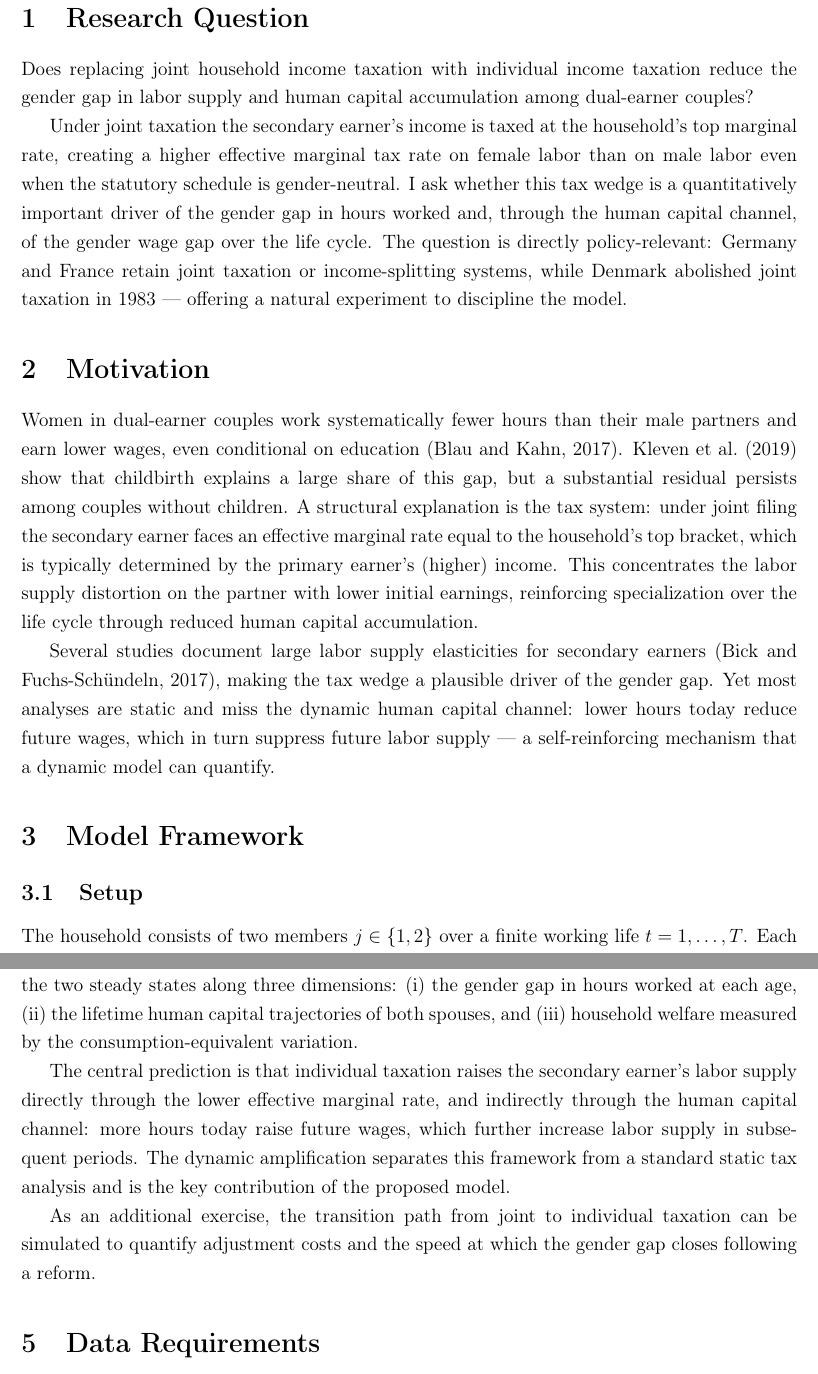
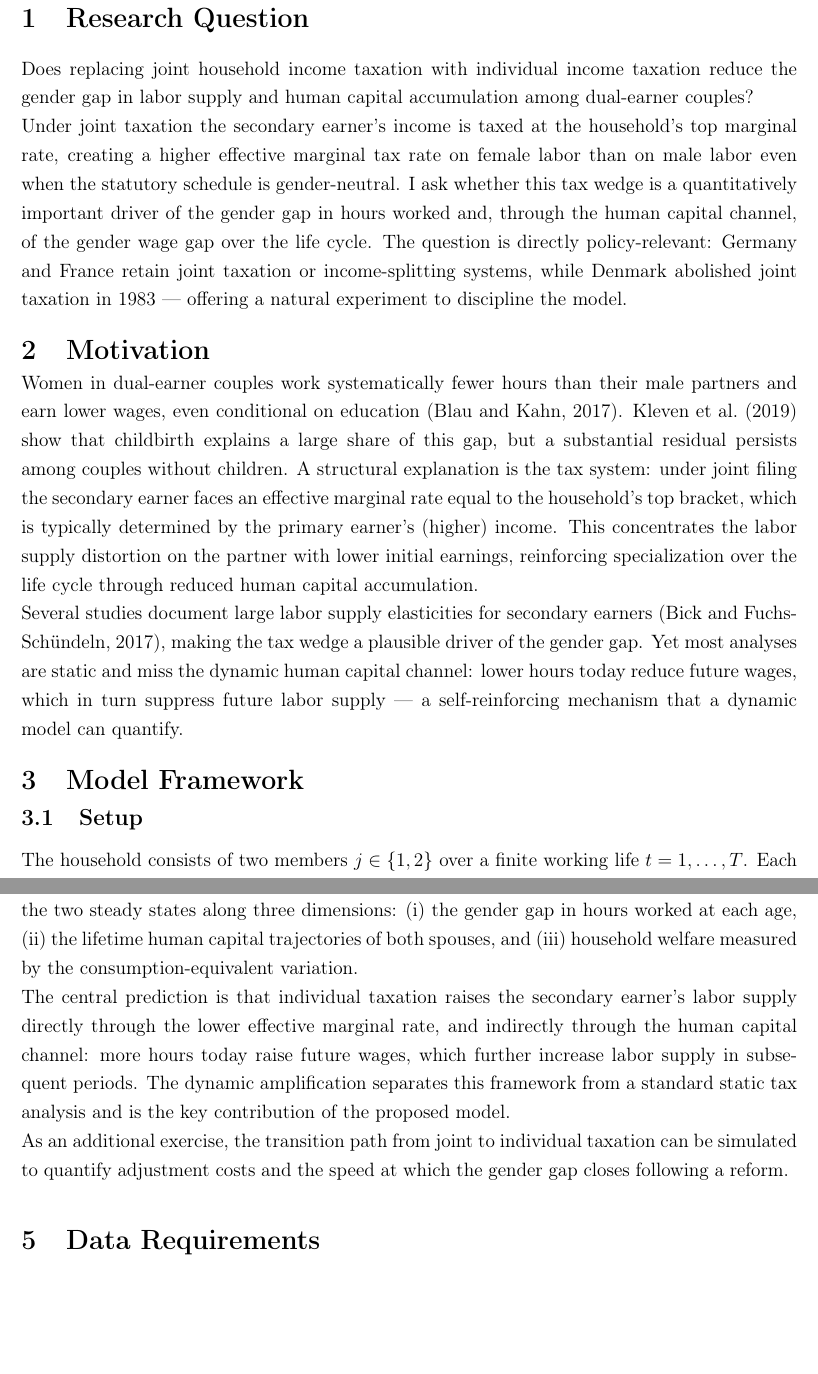
Before and after one commit to Malte-Glad/HB-3-opgave, a LaTeX document (main.tex, which reads Sections folder/Question 1.tex, Sections folder/Question 2.tex, Sections folder/Question 3.tex): two parts of pages 2 and 4 of 7 before the commit and two parts of pages 2 and 4 of 5 after it, joined at a grey line, cut so that both start at the same text, the shorter picture padded with empty space. Compiled offline with pdfLaTeX.

Commit message:
Updates from Overleaf

```diff
--- a/Sections folder/Question 1.tex
+++ b/Sections folder/Question 1.tex
@@ -2,6 +2,6 @@
 
 Does replacing joint household income taxation with individual income taxation reduce the gender gap in labor supply and human capital accumulation among dual-earner couples?
 
-Under joint taxation the secondary earner's income is taxed at the household's top marginal rate, creating a higher effective marginal tax rate on female labor than on male labor even when the statutory schedule is gender-neutral.
+\noindent Under joint taxation the secondary earner's income is taxed at the household's top marginal rate, creating a higher effective marginal tax rate on female labor than on male labor even when the statutory schedule is gender-neutral.
 I ask whether this tax wedge is a quantitatively important driver of the gender gap in hours worked and, through the human capital channel, of the gender wage gap over the life cycle.
-The question is directly policy-relevant: Germany and France retain joint taxation or income-splitting systems, while Denmark abolished joint taxation in 1983 --- offering a natural experiment to discipline the model.
+The question is directly policy-relevant: Germany and France retain joint taxation or income-splitting systems, while Denmark abolished joint taxation in 1983 --- offering a natural experiment to discipline the model.\vspace{-1em}
--- a/Sections folder/Question 2.tex
+++ b/Sections folder/Question 2.tex
@@ -1,9 +1,9 @@
 \section{Motivation}
-
+\vspace{-1em}
 Women in dual-earner couples work systematically fewer hours than their male partners and earn lower wages, even conditional on education \citep{blau2017gender}.
 \citet{kleven2019children} show that childbirth explains a large share of this gap, but a substantial residual persists among couples without children.
 A structural explanation is the tax system: under joint filing the secondary earner faces an effective marginal rate equal to the household's top bracket, which is typically determined by the primary earner's (higher) income.
 This concentrates the labor supply distortion on the partner with lower initial earnings, reinforcing specialization over the life cycle through reduced human capital accumulation.
 
-Several studies document large labor supply elasticities for secondary earners \citep{bick2017taxation}, making the tax wedge a plausible driver of the gender gap.
+\noindent Several studies document large labor supply elasticities for secondary earners \citep{bick2017taxation}, making the tax wedge a plausible driver of the gender gap.
 Yet most analyses are static and miss the dynamic human capital channel: lower hours today reduce future wages, which in turn suppress future labor supply --- a self-reinforcing mechanism that a dynamic model can quantify.
--- a/Sections folder/Question 3.tex
+++ b/Sections folder/Question 3.tex
@@ -1,10 +1,12 @@
+\vspace{-1em}
 \section{Model Framework}
+\vspace{-1em}
+\subsection{Setup}
 
-\subsection{Setup}
 
 The household consists of two members $j \in \{1,2\}$ over a finite working life $t = 1, \dots, T$.
 Each period they jointly choose consumption, hours of work, and savings.
 The state variables are household wealth $A_t$ and each member's human capital stock $k_{j,t}$.
 
-\subsection{Household Problem}
+    \subsection{Household Problem}
 
--- a/Sections folder/Question 4.tex
+++ b/Sections folder/Question 4.tex
@@ -4,7 +4,7 @@ The model is solved under both tax regimes and calibrated to a joint-taxation ba
 The counterfactual switches the regime to individual taxation on a revenue-neutral basis.
 I compare the two steady states along three dimensions: (i) the gender gap in hours worked at each age, (ii) the lifetime human capital trajectories of both spouses, and (iii) household welfare measured by the consumption-equivalent variation.
 
-The central prediction is that individual taxation raises the secondary earner's labor supply directly through the lower effective marginal rate, and indirectly through the human capital channel: more hours today raise future wages, which further increase labor supply in subsequent periods.
+\noindent The central prediction is that individual taxation raises the secondary earner's labor supply directly through the lower effective marginal rate, and indirectly through the human capital channel: more hours today raise future wages, which further increase labor supply in subsequent periods.
 The dynamic amplification separates this framework from a standard static tax analysis and is the key contribution of the proposed model.
 
-As an additional exercise, the transition path from joint to individual taxation can be simulated to quantify adjustment costs and the speed at which the gender gap closes following a reform.
+\noindent As an additional exercise, the transition path from joint to individual taxation can be simulated to quantify adjustment costs and the speed at which the gender gap closes following a reform.
```
Also changed, not shown: Sections folder/Question 5.tex (+1 -1 lines), main.tex (+0 -1 lines), Sections folder/Question 3.tex (3 more changed lines).
